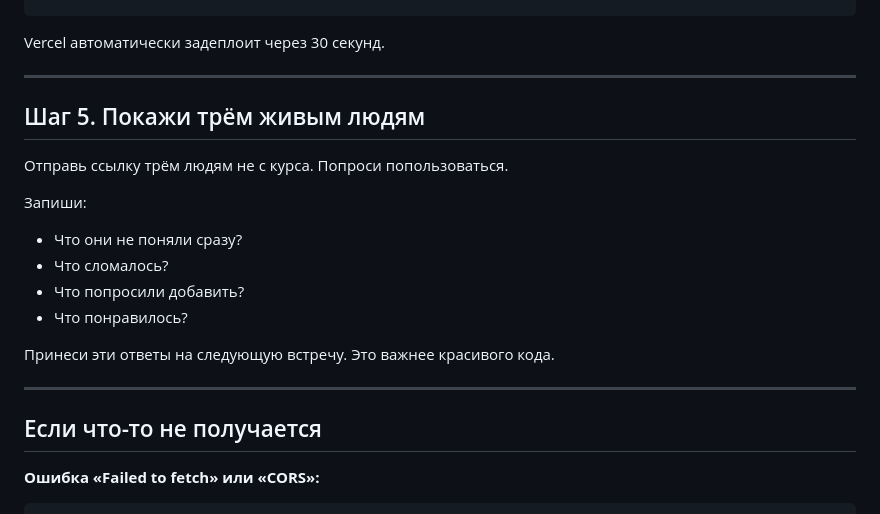
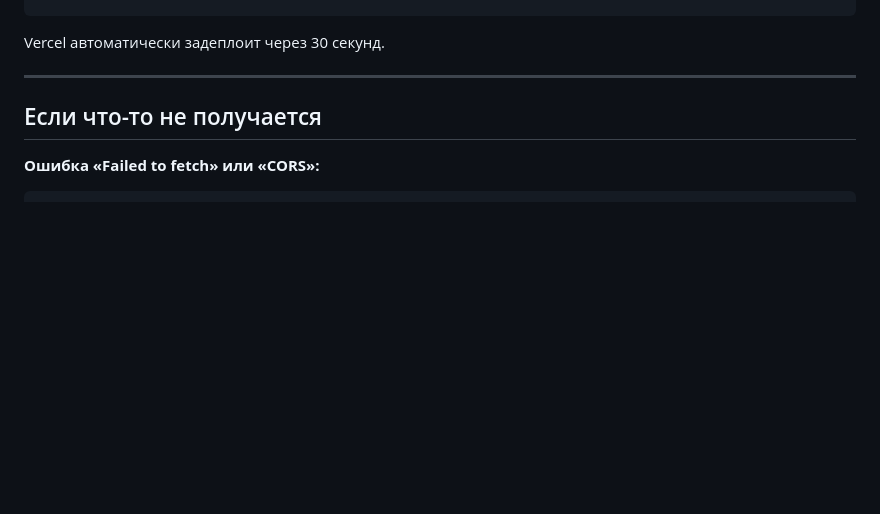
Before and after one commit to ivanvenberg/aicourse, a Markdown page: lesson-2/homework.md, the part around the change. GitHub-like rendering; blank space fills up the shorter version.

```diff
--- a/lesson-2/homework.md
+++ b/lesson-2/homework.md
@@ -127,19 +127,6 @@ Vercel автоматически задеплоит через 30 секунд.
 
 ---
 
-## Шаг 5. Покажи трём живым людям
-
-Отправь ссылку трём людям не с курса. Попроси попользоваться.
-
-Запиши:
-- Что они не поняли сразу?
-- Что сломалось?
-- Что попросили добавить?
-- Что понравилось?
-
-Принеси эти ответы на следующую встречу. Это важнее красивого кода.
-
----
 
 ## Если что-то не получается
 
```
